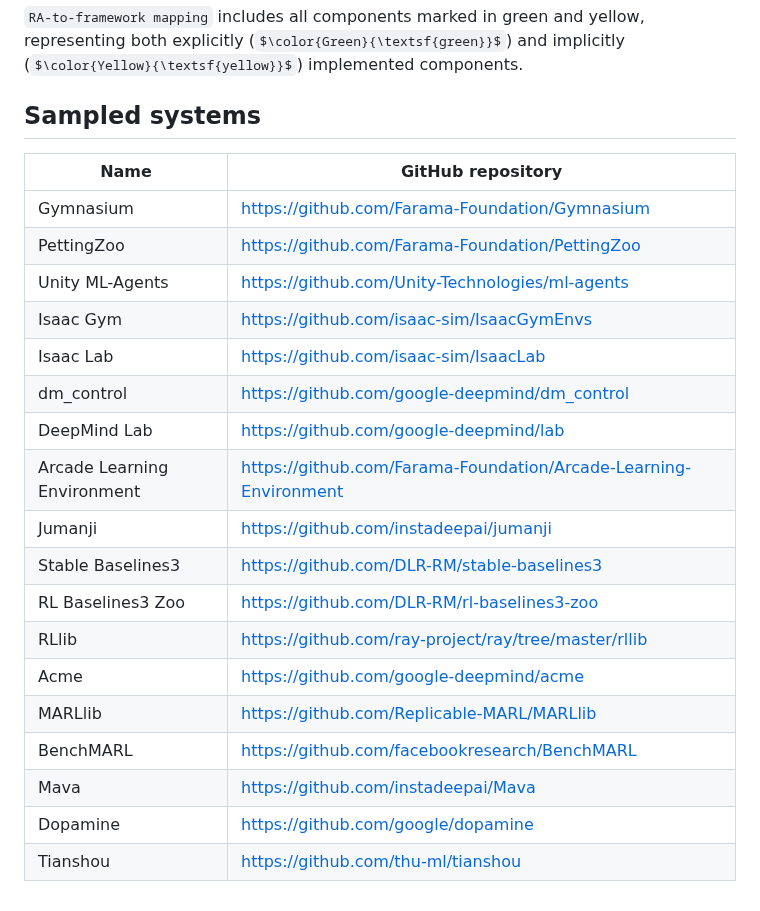
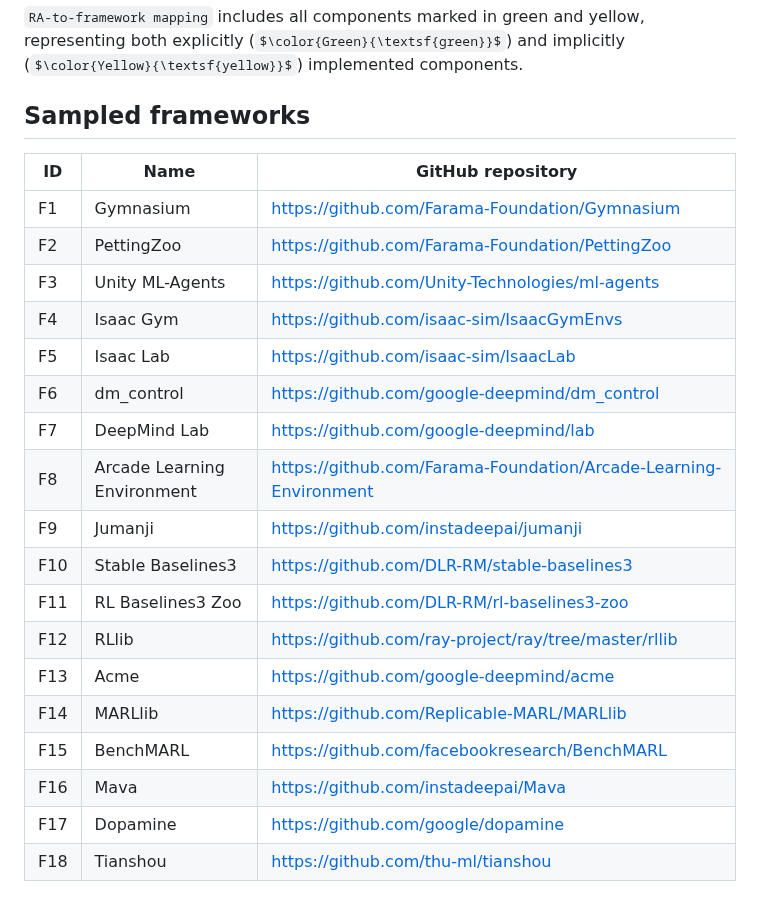
Before and after one commit to ssm-lab/icsa-2025-replication-package, a Markdown page: README.md, the part around the change. GitHub-like rendering; some formulas as TeX source.

Commit message:
Add sampled frameworks section to README
Added a new section for sampled frameworks with corresponding IDs and GitHub repositories.

```diff
--- a/README.md
+++ b/README.md
@@ -22,24 +22,24 @@ We use the following color codes in `Final RA`.
 
 `RA-to-framework mapping` includes all components marked in green and yellow, representing both explicitly ($\color{Green}{\textsf{green}}$) and implicitly ($\color{Yellow}{\textsf{yellow}}$) implemented components.
 
-## Sampled systems
-| Name | GitHub repository |
-|---|---|
-| Gymnasium | https://github.com/Farama-Foundation/Gymnasium |
-| PettingZoo | https://github.com/Farama-Foundation/PettingZoo |
-| Unity ML-Agents | https://github.com/Unity-Technologies/ml-agents |
-| Isaac Gym | https://github.com/isaac-sim/IsaacGymEnvs |
-| Isaac Lab | https://github.com/isaac-sim/IsaacLab |
-| dm_control | https://github.com/google-deepmind/dm_control |
-| DeepMind Lab | https://github.com/google-deepmind/lab |
-| Arcade Learning Environment | https://github.com/Farama-Foundation/Arcade-Learning-Environment |
-| Jumanji | https://github.com/instadeepai/jumanji |
-| Stable Baselines3 | https://github.com/DLR-RM/stable-baselines3 |
-| RL Baselines3 Zoo | https://github.com/DLR-RM/rl-baselines3-zoo |
-| RLlib | https://github.com/ray-project/ray/tree/master/rllib |
-| Acme | https://github.com/google-deepmind/acme |
-| MARLlib | https://github.com/Replicable-MARL/MARLlib |
-| BenchMARL | https://github.com/facebookresearch/BenchMARL |
-| Mava | https://github.com/instadeepai/Mava |
-| Dopamine | https://github.com/google/dopamine |
-| Tianshou | https://github.com/thu-ml/tianshou |
+## Sampled frameworks
+| ID | Name | GitHub repository |
+|---|---|---|
+|F1| Gymnasium | https://github.com/Farama-Foundation/Gymnasium |
+|F2| PettingZoo | https://github.com/Farama-Foundation/PettingZoo |
+|F3| Unity ML-Agents | https://github.com/Unity-Technologies/ml-agents |
+|F4| Isaac Gym | https://github.com/isaac-sim/IsaacGymEnvs |
+|F5| Isaac Lab | https://github.com/isaac-sim/IsaacLab |
+|F6| dm_control | https://github.com/google-deepmind/dm_control |
+|F7| DeepMind Lab | https://github.com/google-deepmind/lab |
+|F8| Arcade Learning Environment | https://github.com/Farama-Foundation/Arcade-Learning-Environment |
+|F9| Jumanji | https://github.com/instadeepai/jumanji |
+|F10| Stable Baselines3 | https://github.com/DLR-RM/stable-baselines3 |
+|F11| RL Baselines3 Zoo | https://github.com/DLR-RM/rl-baselines3-zoo |
+|F12| RLlib | https://github.com/ray-project/ray/tree/master/rllib |
+|F13| Acme | https://github.com/google-deepmind/acme |
+|F14| MARLlib | https://github.com/Replicable-MARL/MARLlib |
+|F15| BenchMARL | https://github.com/facebookresearch/BenchMARL |
+|F16| Mava | https://github.com/instadeepai/Mava |
+|F17| Dopamine | https://github.com/google/dopamine |
+|F18| Tianshou | https://github.com/thu-ml/tianshou |
```
